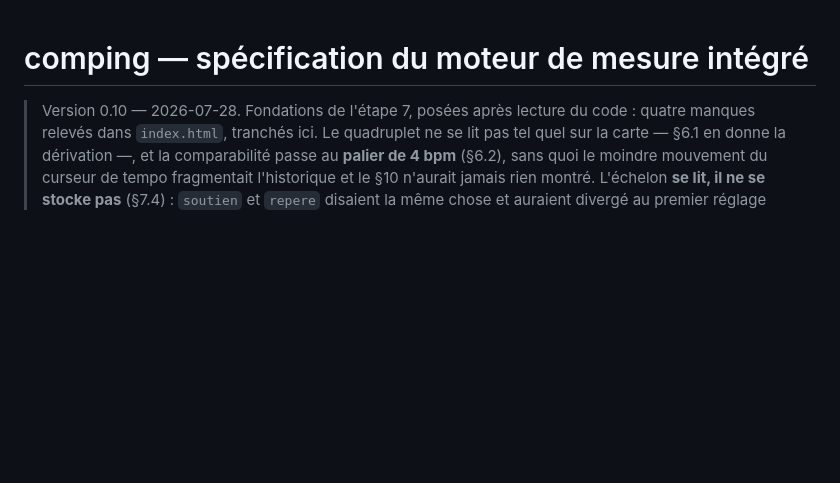
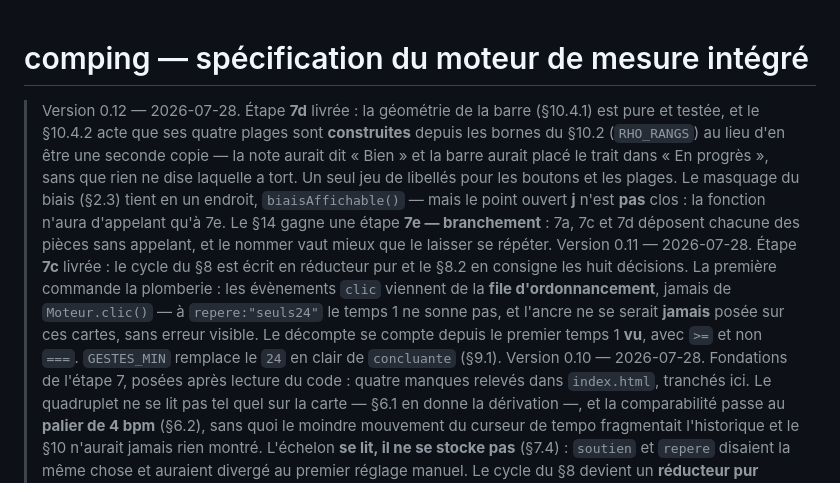
Before and after one commit to nmulongo-sys/comping, a Markdown page: SPEC-MESURE.md, the part around the change. Rendered like a GitHub page; blank space fills up the shorter version.

Commit message:
spec v0.12 - entete de versions 0.11 et 0.12 (oubliee aux deux poussees precedentes)

```diff
--- a/SPEC-MESURE.md
+++ b/SPEC-MESURE.md
@@ -1,5 +1,20 @@
 # comping — spécification du moteur de mesure intégré
 
+> Version 0.12 — 2026-07-28. Étape **7d** livrée : la géométrie de la barre (§10.4.1) est
+> pure et testée, et le §10.4.2 acte que ses quatre plages sont **construites** depuis les
+> bornes du §10.2 (`RHO_RANGS`) au lieu d'en être une seconde copie — la note aurait dit
+> « Bien » et la barre aurait placé le trait dans « En progrès », sans que rien ne dise
+> laquelle a tort. Un seul jeu de libellés pour les boutons et les plages. Le masquage du
+> biais (§2.3) tient en un endroit, `biaisAffichable()` — mais le point ouvert **j** n'est
+> **pas** clos : la fonction n'aura d'appelant qu'à 7e. Le §14 gagne une étape **7e —
+> branchement** : 7a, 7c et 7d déposent chacune des pièces sans appelant, et le nommer vaut
+> mieux que le laisser se répéter.
+> Version 0.11 — 2026-07-28. Étape **7c** livrée : le cycle du §8 est écrit en réducteur
+> pur et le §8.2 en consigne les huit décisions. La première commande la plomberie : les
+> évènements `clic` viennent de la **file d'ordonnancement**, jamais de `Moteur.clic()` — à
+> `repere:"seuls24"` le temps 1 ne sonne pas, et l'ancre ne se serait **jamais** posée sur
+> ces cartes, sans erreur visible. Le décompte se compte depuis le premier temps 1 **vu**,
+> avec `>=` et non `===`. `GESTES_MIN` remplace le `24` en clair de `concluante` (§9.1).
 > Version 0.10 — 2026-07-28. Fondations de l'étape 7, posées après lecture du code :
 > quatre manques relevés dans `index.html`, tranchés ici. Le quadruplet ne se lit pas tel
 > quel sur la carte — §6.1 en donne la dérivation —, et la comparabilité passe au **palier
```
